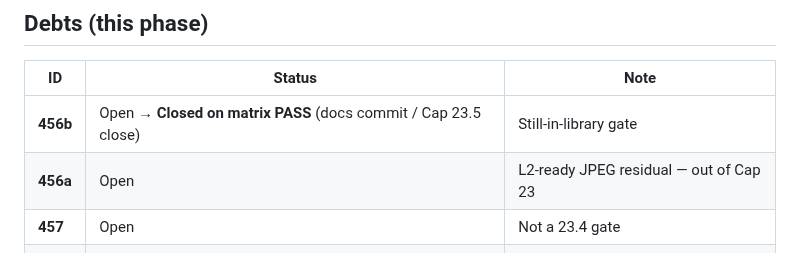
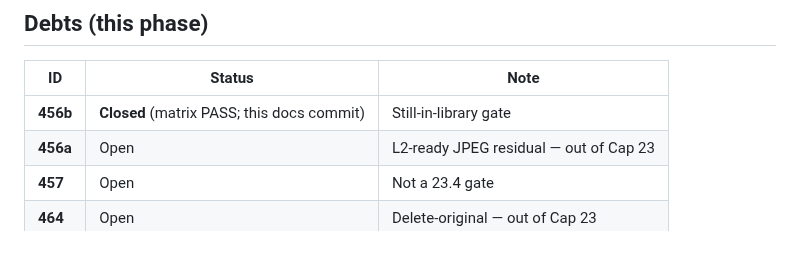
Before and after one commit to dennycgan/WakeTok, a Markdown page: docs/acceptance/cap23-23.4-notes.md, the part around the change. Drawn GitHub-style.

```diff
--- a/docs/acceptance/cap23-23.4-notes.md
+++ b/docs/acceptance/cap23-23.4-notes.md
@@ -67,7 +67,7 @@ for B–E PASS.
 
 | ID | Status | Note |
 |----|--------|------|
-| **456b** | Open → **Closed on matrix PASS** (docs commit / Cap 23.5 close) | Still-in-library gate |
+| **456b** | **Closed** (matrix PASS; this docs commit) | Still-in-library gate |
 | **456a** | Open | L2-ready JPEG residual — out of Cap 23 |
 | **457** | Open | Not a 23.4 gate |
 | **464** | Open | Delete-original — out of Cap 23 |
```
Also changed, not shown: docs/STATE.md (+22 -15 lines).
